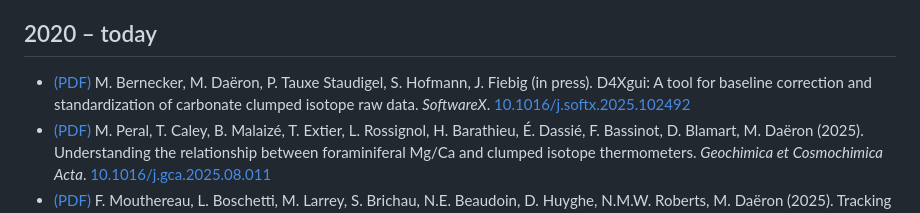
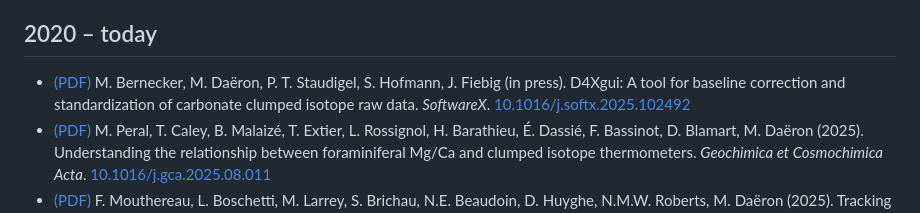
Before and after one commit to mdaeron/src.daeron.fr, a Markdown page: md/biblio.md, the part around the change. Drawn GitHub-style.

Commit message:
Fix typo

```diff
--- a/md/biblio.md
+++ b/md/biblio.md
@@ -9,7 +9,7 @@
 
 ## 2020 – today
 
-+ [(PDF)](Bernecker-2026.pdf) M. Bernecker, M. Daëron, P. Tauxe Staudigel, S. Hofmann, J. Fiebig (in press). D4Xgui: A tool for baseline correction and standardization of carbonate clumped isotope raw data. _SoftwareX_. [10.1016/j.softx.2025.102492](https://doi.org/10.1016/j.softx.2025.102492)
++ [(PDF)](Bernecker-2026.pdf) M. Bernecker, M. Daëron, P. T. Staudigel, S. Hofmann, J. Fiebig (in press). D4Xgui: A tool for baseline correction and standardization of carbonate clumped isotope raw data. _SoftwareX_. [10.1016/j.softx.2025.102492](https://doi.org/10.1016/j.softx.2025.102492)
 + [(PDF)](Peral-2025.pdf) M. Peral, T. Caley, B. Malaizé, T. Extier, L. Rossignol, H. Barathieu, É. Dassié,  F. Bassinot,  D. Blamart,  M. Daëron (2025). Understanding the relationship between foraminiferal Mg/Ca and clumped isotope thermometers. _Geochimica et Cosmochimica Acta_. [10.1016/j.gca.2025.08.011](https://doi.org/10.1016/j.gca.2025.08.011)
 + [(PDF)](Mouthereau-2025.pdf) F. Mouthereau, L. Boschetti, M. Larrey, S. Brichau, N.E. Beaudoin, D. Huyghe, N.M.W. Roberts, M. Daëron (2025). Tracking lithospheric delamination and surface processes across the Messinian salinity crisis. _Nature Communications_. [10.1038/s41467-025-59481-z](https://doi.org/10.1038/s41467-025-59481-z)
 + [(PDF)](Beaudoin-2025.pdf) N. Beaudoin, D. Koehn, E. Aharonov, A. Billi, M. Daëron, A. Boyce (2025). Reconstruction of the Temperature Conditions of Burial-Related Pressure Solution by Clumped Isotopes Validates the Analysis of Sedimentary Stylolites Roughness as a Reliable Depth Gauge. _Minerals_. [10.3390/min15010073](https://doi.org/10.3390/min15010073)
```
